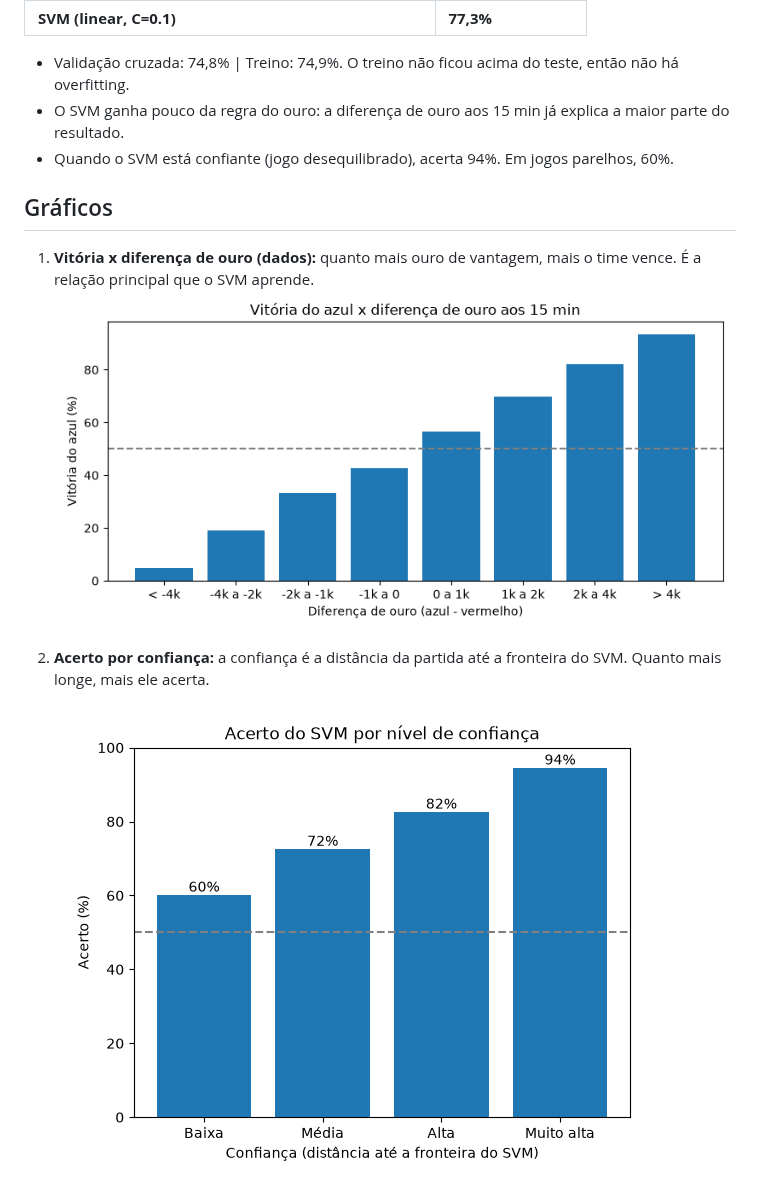
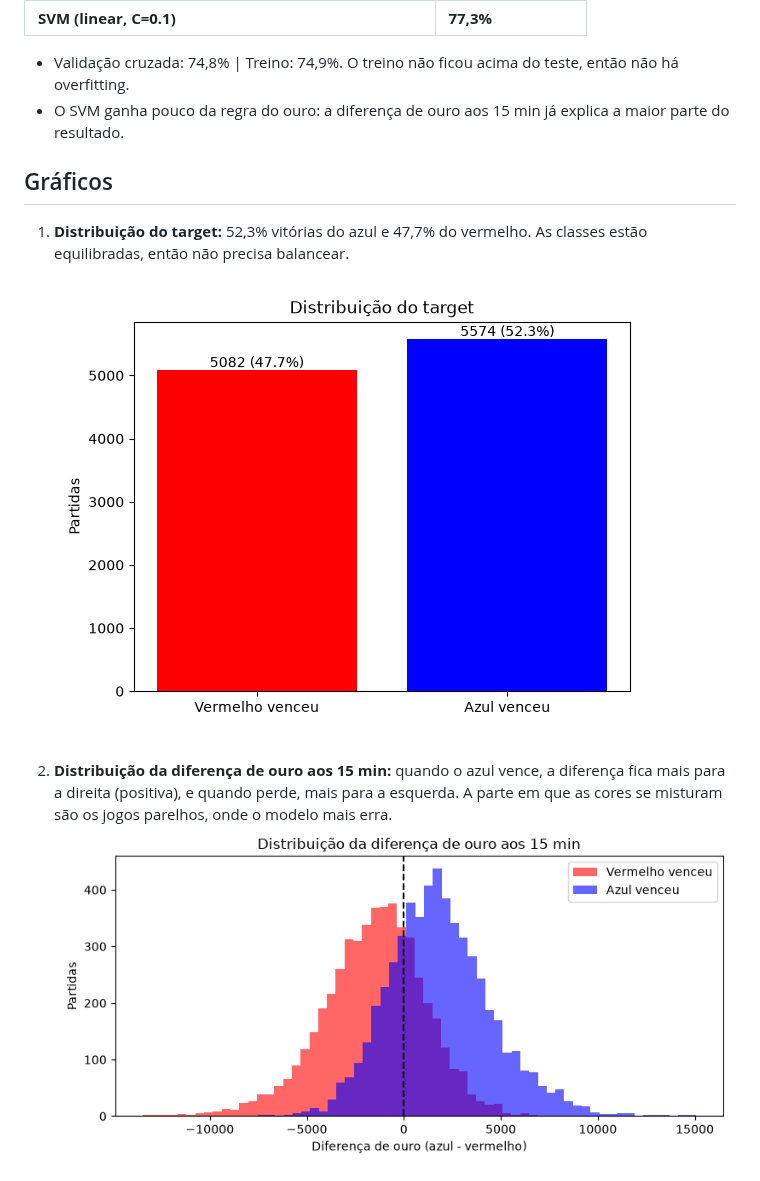
Before and after one commit to DevGuixavier/ML_treino_eSports, a Markdown page: README.md, the part around one of its changes. GitHub-like rendering; pictures changed too: figures/01_distribuicao_target.png (added), figures/02_acerto_por_confianca.png (deleted), figures/02_distribuicao_ouro.png (added).

```diff
--- a/README.md
+++ b/README.md
@@ -39,12 +39,11 @@ python train_svc.py
 
 - Validação cruzada: 74,8% | Treino: 74,9%. O treino não ficou acima do teste, então não há overfitting.
 - O SVM ganha pouco da regra do ouro: a diferença de ouro aos 15 min já explica a maior parte do resultado.
-- Quando o SVM está confiante (jogo desequilibrado), acerta 94%. Em jogos parelhos, 60%.
 
 ## Gráficos
-1. **Vitória x diferença de ouro (dados):** quanto mais ouro de vantagem, mais o time vence. É a relação principal que o SVM aprende.
-![ouro](figures/01_vitoria_por_ouro.png)
+1. **Distribuição do target:** 52,3% vitórias do azul e 47,7% do vermelho. As classes estão equilibradas, então não precisa balancear.
+![target](figures/01_distribuicao_target.png)
 
-2. **Acerto por confiança:** a confiança é a distância da partida até a fronteira do SVM. Quanto mais longe, mais ele acerta.
-![confiança](figures/02_acerto_por_confianca.png)
+2. **Distribuição da diferença de ouro aos 15 min:** quando o azul vence, a diferença fica mais para a direita (positiva), e quando perde, mais para a esquerda. A parte em que as cores se misturam são os jogos parelhos, onde o modelo mais erra.
+![ouro](figures/02_distribuicao_ouro.png)
 
```
Also changed, not shown: other parts of README.md (+5 -2 lines), figures/03_vitoria_por_ouro.png (renamed from figures/01_vitoria_por_ouro.png), figures/04_matriz_confusao.png (renamed from figures/03_matriz_confusao.png), 1 other file.
